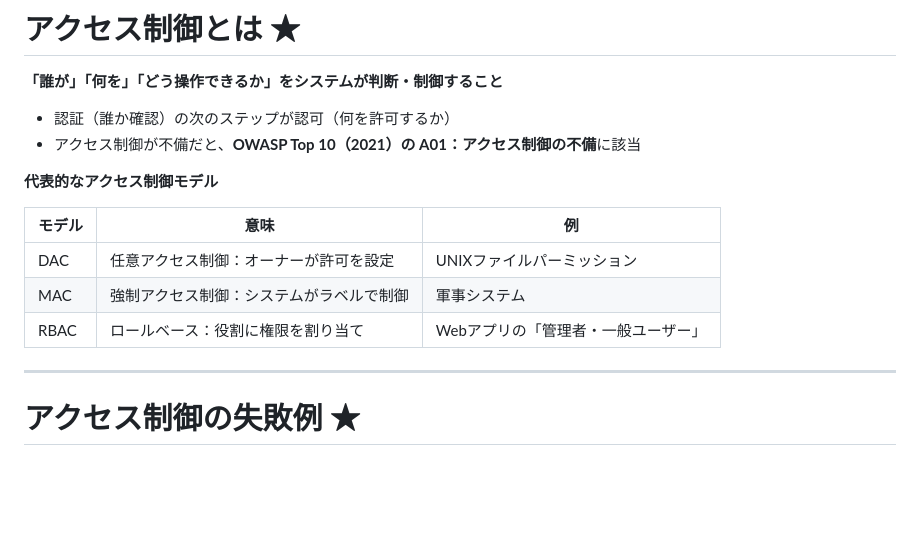
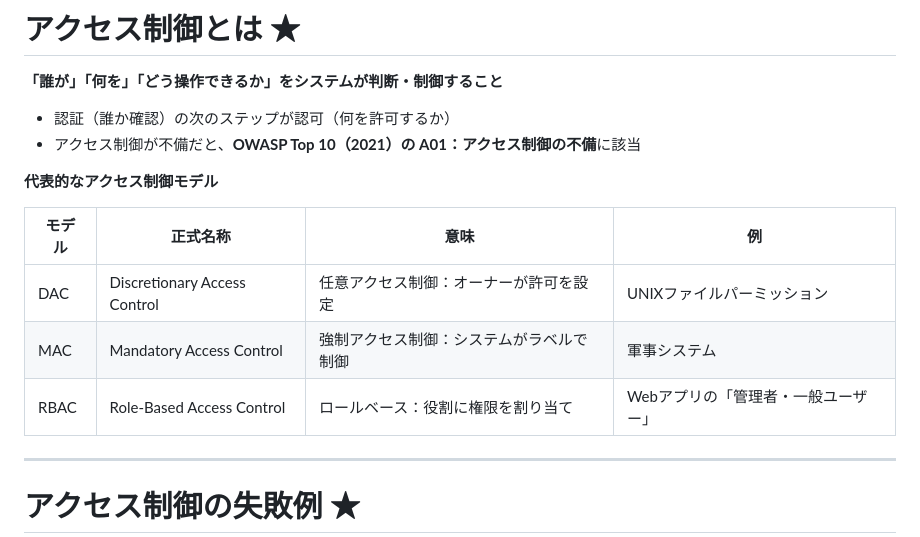
Before and after one commit to nishimaru240/securist-study, a Markdown page: content/03_authorization.md, the part around one of its changes. Rendered like a GitHub page; blank space fills up the shorter version.

```diff
--- a/content/03_authorization.md
+++ b/content/03_authorization.md
@@ -19,11 +19,11 @@
 
 **代表的なアクセス制御モデル**
 
-| モデル | 意味 | 例 |
-|--------|------|----|
-| DAC | 任意アクセス制御：オーナーが許可を設定 | UNIXファイルパーミッション |
-| MAC | 強制アクセス制御：システムがラベルで制御 | 軍事システム |
-| RBAC | ロールベース：役割に権限を割り当て | Webアプリの「管理者・一般ユーザー」 |
+| モデル | 正式名称 | 意味 | 例 |
+|--------|----------|------|----|
+| DAC | Discretionary Access Control | 任意アクセス制御：オーナーが許可を設定 | UNIXファイルパーミッション |
+| MAC | Mandatory Access Control | 強制アクセス制御：システムがラベルで制御 | 軍事システム |
+| RBAC | Role-Based Access Control | ロールベース：役割に権限を割り当て | Webアプリの「管理者・一般ユーザー」 |
 
 ---
 # アクセス制御の失敗例 ★
```
Also changed, not shown: other parts of content/03_authorization.md (+76 -14 lines).
